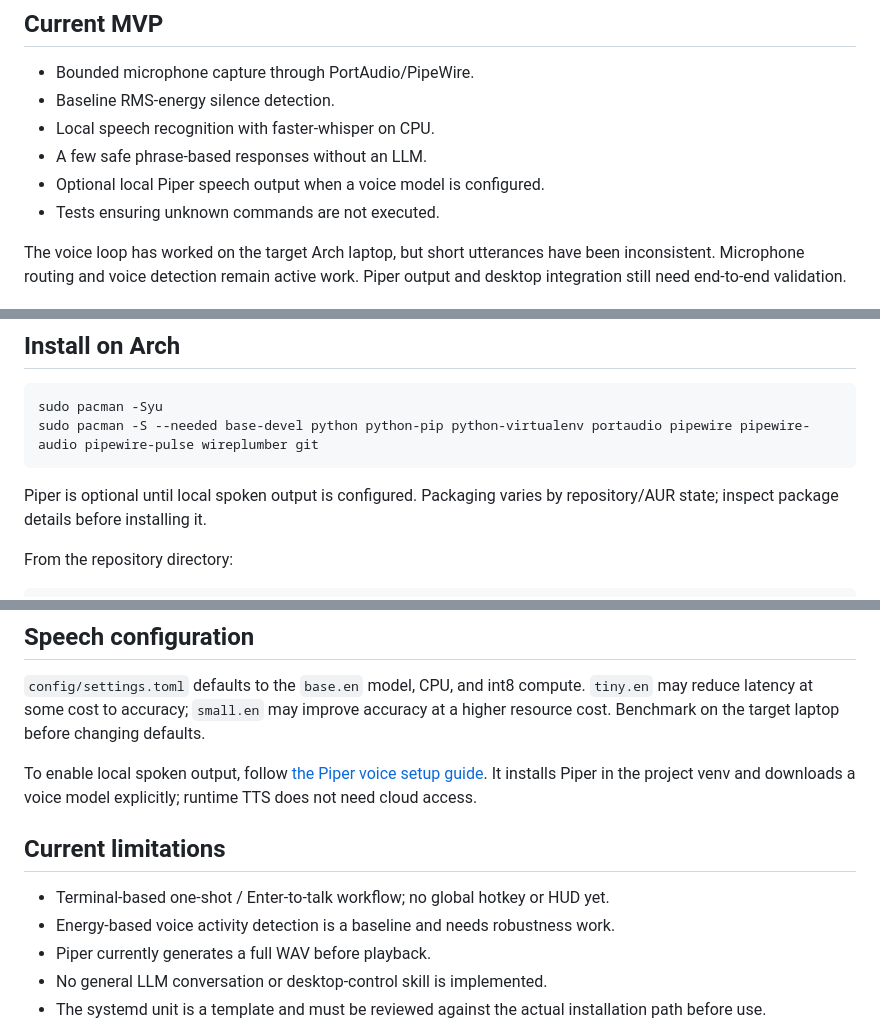
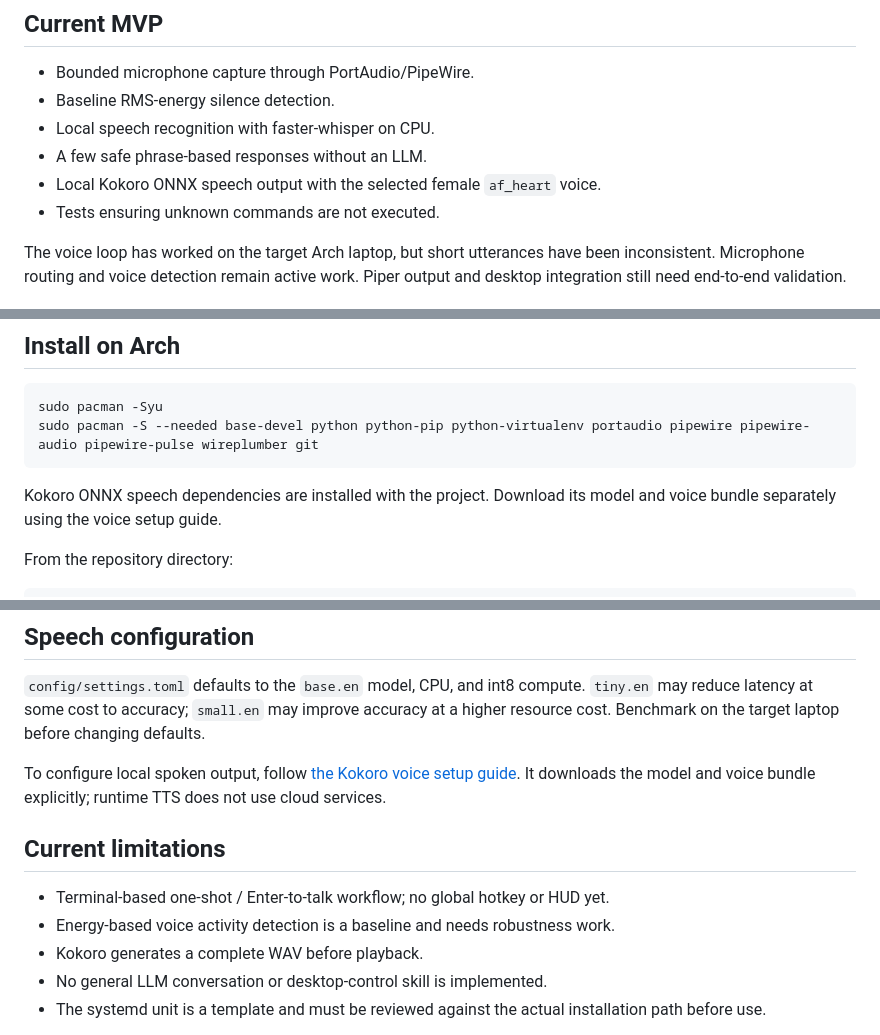
Before and after one commit to Ritikreal/0216, a Markdown page: README.md, 3 parts joined by grey strips. GitHub-like rendering.

Commit message:
Update AL docs for Kokoro local female voice

````diff
--- a/README.md
+++ b/README.md
@@ -10,7 +10,7 @@ AL is being built as a responsive, local-first desktop assistant. The current im
 - Baseline RMS-energy silence detection.
 - Local speech recognition with faster-whisper on CPU.
 - A few safe phrase-based responses without an LLM.
-- Optional local Piper speech output when a voice model is configured.
+- Local Kokoro ONNX speech output with the selected female `af_heart` voice.
 - Tests ensuring unknown commands are not executed.
 
 The voice loop has worked on the target Arch laptop, but short utterances have been inconsistent. Microphone routing and voice detection remain active work. Piper output and desktop integration still need end-to-end validation.
@@ -31,7 +31,7 @@ sudo pacman -Syu
 sudo pacman -S --needed base-devel python python-pip python-virtualenv portaudio pipewire pipewire-audio pipewire-pulse wireplumber git
 ```
 
-Piper is optional until local spoken output is configured. Packaging varies by repository/AUR state; inspect package details before installing it.
+Kokoro ONNX speech dependencies are installed with the project. Download its model and voice bundle separately using the voice setup guide.
 
 From the repository directory:
 
@@ -59,13 +59,13 @@ The first model download is a setup step. Once the selected model is cached, the
 
 `config/settings.toml` defaults to the `base.en` model, CPU, and int8 compute. `tiny.en` may reduce latency at some cost to accuracy; `small.en` may improve accuracy at a higher resource cost. Benchmark on the target laptop before changing defaults.
 
-To enable local spoken output, follow [the Piper voice setup guide](docs/VOICE_SETUP.md). It installs Piper in the project venv and downloads a voice model explicitly; runtime TTS does not need cloud access.
+To configure local spoken output, follow [the Kokoro voice setup guide](docs/VOICE_SETUP.md). It downloads the model and voice bundle explicitly; runtime TTS does not use cloud services.
 
 ## Current limitations
 
 - Terminal-based one-shot / Enter-to-talk workflow; no global hotkey or HUD yet.
 - Energy-based voice activity detection is a baseline and needs robustness work.
-- Piper currently generates a full WAV before playback.
+- Kokoro generates a complete WAV before playback.
 - No general LLM conversation or desktop-control skill is implemented.
 - The systemd unit is a template and must be reviewed against the actual installation path before use.
 
````
